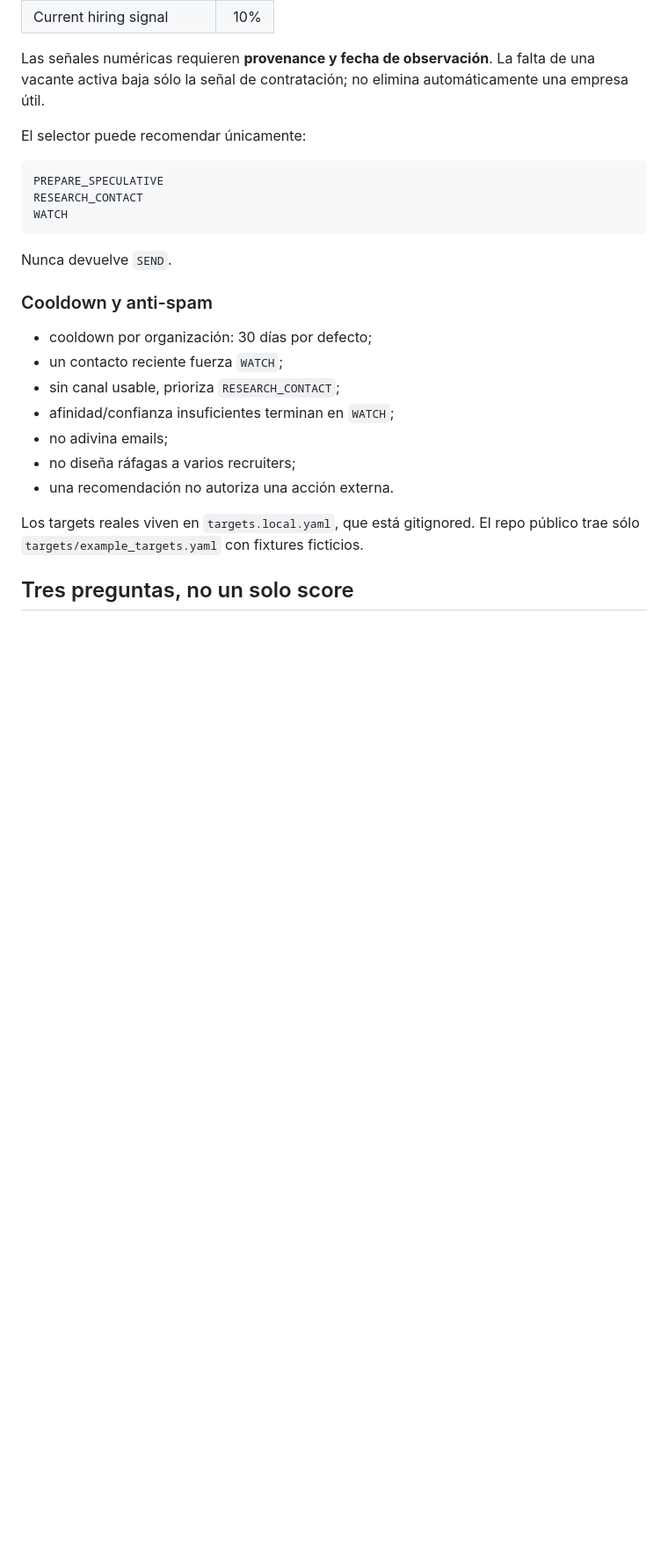
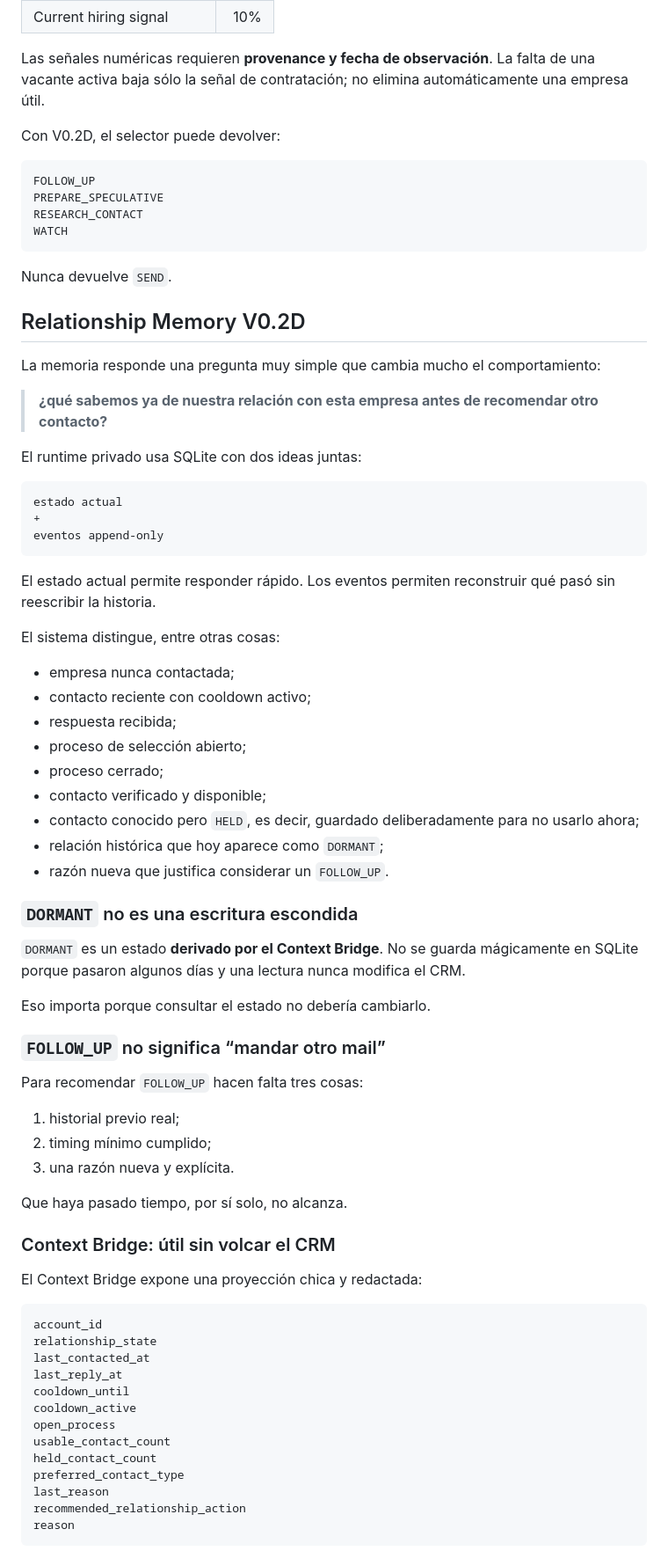
Before and after one commit to juanmanueltorres-creator/opportunity-os, a Markdown page: README.md, the part around one of its changes. Shown at 88% size. GitHub-like rendering; blank space fills up the shorter version.

Commit message:
docs: explain relationship memory in human terms

````diff
--- a/README.md
+++ b/README.md
@@ -93,9 +99,10 @@ Cada empresa se evalúa con un score distinto al job match:
 
 Las señales numéricas requieren **provenance y fecha de observación**. La falta de una vacante activa baja sólo la señal de contratación; no elimina automáticamente una empresa útil.
 
-El selector puede recomendar únicamente:
+Con V0.2D, el selector puede devolver:
 
 ```text
+FOLLOW_UP
 PREPARE_SPECULATIVE
 RESEARCH_CONTACT
 WATCH
@@ -103,16 +110,67 @@ WATCH
 
 Nunca devuelve `SEND`.
 
-### Cooldown y anti-spam
+## Relationship Memory V0.2D
 
-- cooldown por organización: 30 días por defecto;
-- un contacto reciente fuerza `WATCH`;
-- sin canal usable, prioriza `RESEARCH_CONTACT`;
-- afinidad/confianza insuficientes terminan en `WATCH`;
-- no adivina emails;
-- no diseña ráfagas a varios recruiters;
-- una recomendación no autoriza una acción externa.
+La memoria responde una pregunta muy simple que cambia mucho el comportamiento:
 
-Los targets reales viven en `targets.local.yaml`, que está gitignored. El repo público trae sólo `targets/example_targets.yaml` con fixtures ficticios.
+> **¿qué sabemos ya de nuestra relación con esta empresa antes de recomendar otro contacto?**
 
-## Tres preguntas, no un solo score
+El runtime privado usa SQLite con dos ideas juntas:
+
+```text
+estado actual
++
+eventos append-only
+```
+
+El estado actual permite responder rápido. Los eventos permiten reconstruir qué pasó sin reescribir la historia.
+
+El sistema distingue, entre otras cosas:
+
+- empresa nunca contactada;
+- contacto reciente con cooldown activo;
+- respuesta recibida;
+- proceso de selección abierto;
+- proceso cerrado;
+- contacto verificado y disponible;
+- contacto conocido pero `HELD`, es decir, guardado deliberadamente para no usarlo ahora;
+- relación histórica que hoy aparece como `DORMANT`;
+- razón nueva que justifica considerar un `FOLLOW_UP`.
+
+### `DORMANT` no es una escritura escondida
+
+`DORMANT` es un estado **derivado por el Context Bridge**. No se guarda mágicamente en SQLite porque pasaron algunos días y una lectura nunca modifica el CRM.
+
+Eso importa porque consultar el estado no debería cambiarlo.
+
+### `FOLLOW_UP` no significa “mandar otro mail”
+
+Para recomendar `FOLLOW_UP` hacen falta tres cosas:
+
+1. historial previo real;
+2. timing mínimo cumplido;
+3. una razón nueva y explícita.
+
+Que haya pasado tiempo, por sí solo, no alcanza.
+
+### Context Bridge: útil sin volcar el CRM
+
+El Context Bridge expone una proyección chica y redactada:
+
+```text
+account_id
+relationship_state
+last_contacted_at
+last_reply_at
+cooldown_until
+cooldown_active
+open_process
+usable_contact_count
+held_contact_count
+preferred_contact_type
+last_reason
+recommended_relationship_action
+reason
+```
+
````
Also changed, not shown: other parts of README.md (+63 -28 lines).
